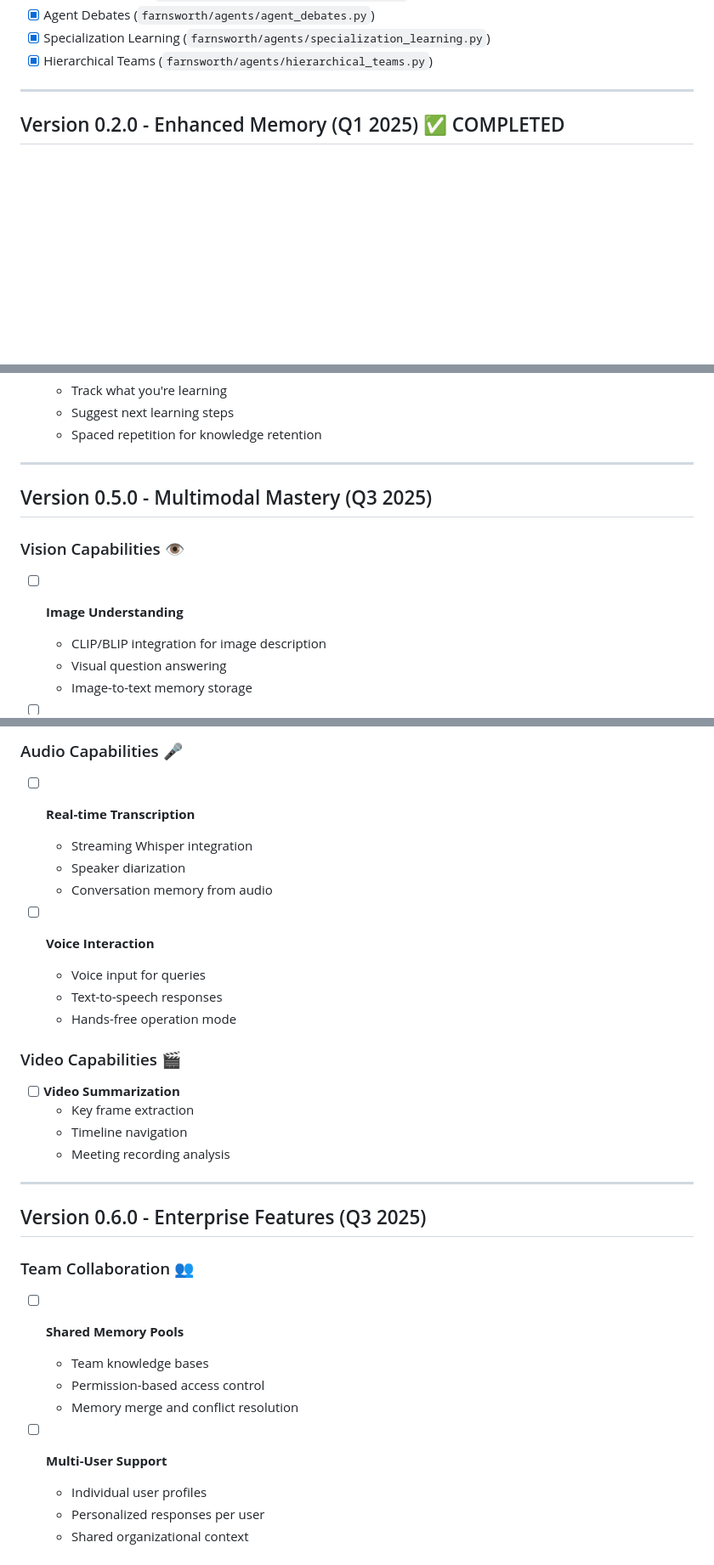
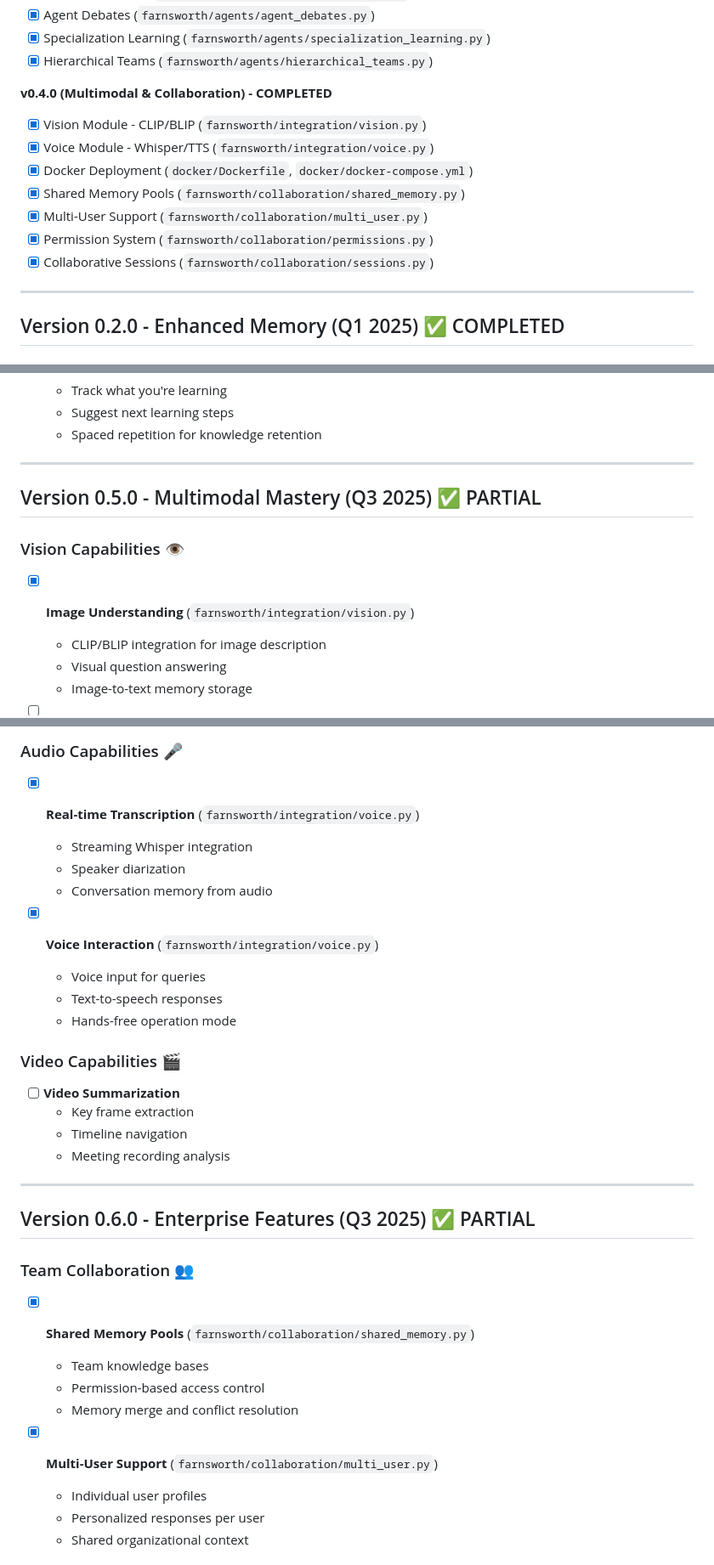
Before and after one commit to timowhite88/Farnsworth, a Markdown page: ROADMAP.md, 3 parts joined by grey strips. Shown at 85% size. Rendered like a GitHub page; blank space fills up the shorter version.

Commit message:
Update ROADMAP to v0.4.0 with completed features

```diff
--- a/ROADMAP.md
+++ b/ROADMAP.md
@@ -35,6 +35,15 @@ This document outlines planned features and improvements for Farnsworth. Feature
 - [x] Agent Debates (`farnsworth/agents/agent_debates.py`)
 - [x] Specialization Learning (`farnsworth/agents/specialization_learning.py`)
 - [x] Hierarchical Teams (`farnsworth/agents/hierarchical_teams.py`)
+
+**v0.4.0 (Multimodal & Collaboration) - COMPLETED**
+- [x] Vision Module - CLIP/BLIP (`farnsworth/integration/vision.py`)
+- [x] Voice Module - Whisper/TTS (`farnsworth/integration/voice.py`)
+- [x] Docker Deployment (`docker/Dockerfile`, `docker/docker-compose.yml`)
+- [x] Shared Memory Pools (`farnsworth/collaboration/shared_memory.py`)
+- [x] Multi-User Support (`farnsworth/collaboration/multi_user.py`)
+- [x] Permission System (`farnsworth/collaboration/permissions.py`)
+- [x] Collaborative Sessions (`farnsworth/collaboration/sessions.py`)
 
 ---
 
@@ -163,11 +172,11 @@ This document outlines planned features and improvements for Farnsworth. Feature
 
 ---
 
-## Version 0.5.0 - Multimodal Mastery (Q3 2025)
+## Version 0.5.0 - Multimodal Mastery (Q3 2025) ✅ PARTIAL
 
 ### Vision Capabilities 👁️
 
-- [ ] **Image Understanding**
+- [x] **Image Understanding** (`farnsworth/integration/vision.py`)
   - CLIP/BLIP integration for image description
   - Visual question answering
   - Image-to-text memory storage
@@ -184,12 +193,12 @@ This document outlines planned features and improvements for Farnsworth. Feature
 
 ### Audio Capabilities 🎤
 
-- [ ] **Real-time Transcription**
+- [x] **Real-time Transcription** (`farnsworth/integration/voice.py`)
   - Streaming Whisper integration
   - Speaker diarization
   - Conversation memory from audio
 
-- [ ] **Voice Interaction**
+- [x] **Voice Interaction** (`farnsworth/integration/voice.py`)
   - Voice input for queries
   - Text-to-speech responses
   - Hands-free operation mode
@@ -203,16 +212,16 @@ This document outlines planned features and improvements for Farnsworth. Feature
 
 ---
 
-## Version 0.6.0 - Enterprise Features (Q3 2025)
+## Version 0.6.0 - Enterprise Features (Q3 2025) ✅ PARTIAL
 
 ### Team Collaboration 👥
 
-- [ ] **Shared Memory Pools**
+- [x] **Shared Memory Pools** (`farnsworth/collaboration/shared_memory.py`)
   - Team knowledge bases
   - Permission-based access control
   - Memory merge and conflict resolution
 
-- [ ] **Multi-User Support**
+- [x] **Multi-User Support** (`farnsworth/collaboration/multi_user.py`)
   - Individual user profiles
   - Personalized responses per user
   - Shared organizational context
```
Also changed, not shown: other parts of ROADMAP.md (+5 -4 lines).
